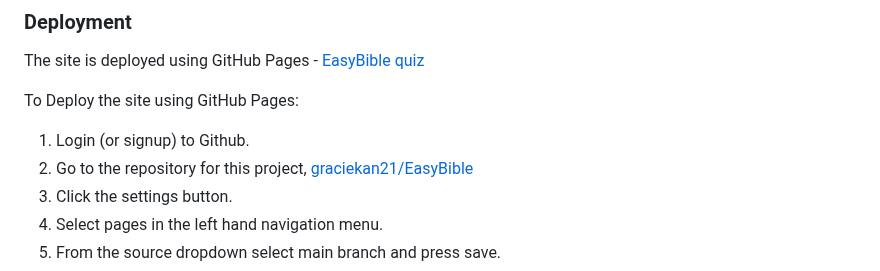
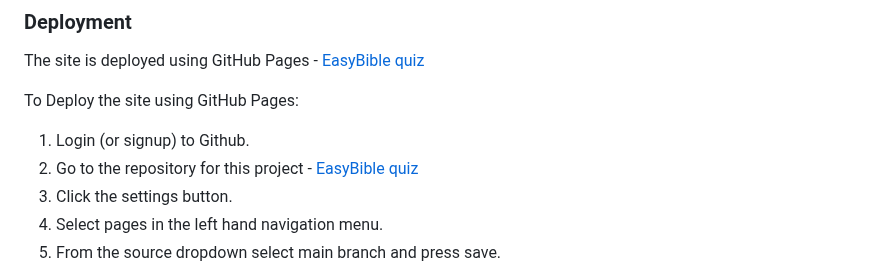
Before and after one commit to Graciekan21/easybible, a Markdown page: README.md, the part around the change. Rendered like a GitHub page.

Commit message:
All changes made to the main

```diff
--- a/README.md
+++ b/README.md
@@ -173,7 +173,7 @@ The site is deployed using GitHub Pages - [EasyBible quiz](https://github.com/)
 To Deploy the site using GitHub Pages:
 
 1. Login (or signup) to Github.
-2. Go to the repository for this project, [graciekan21/EasyBible](https://github.com/Graciekan21/easybible/blob/main/README.md/)
+2. Go to the repository for this project -  [EasyBible quiz](https://github.com/)
 3. Click the settings button.
 4. Select pages in the left hand navigation menu.
 5. From the source dropdown select main branch and press save.
```
